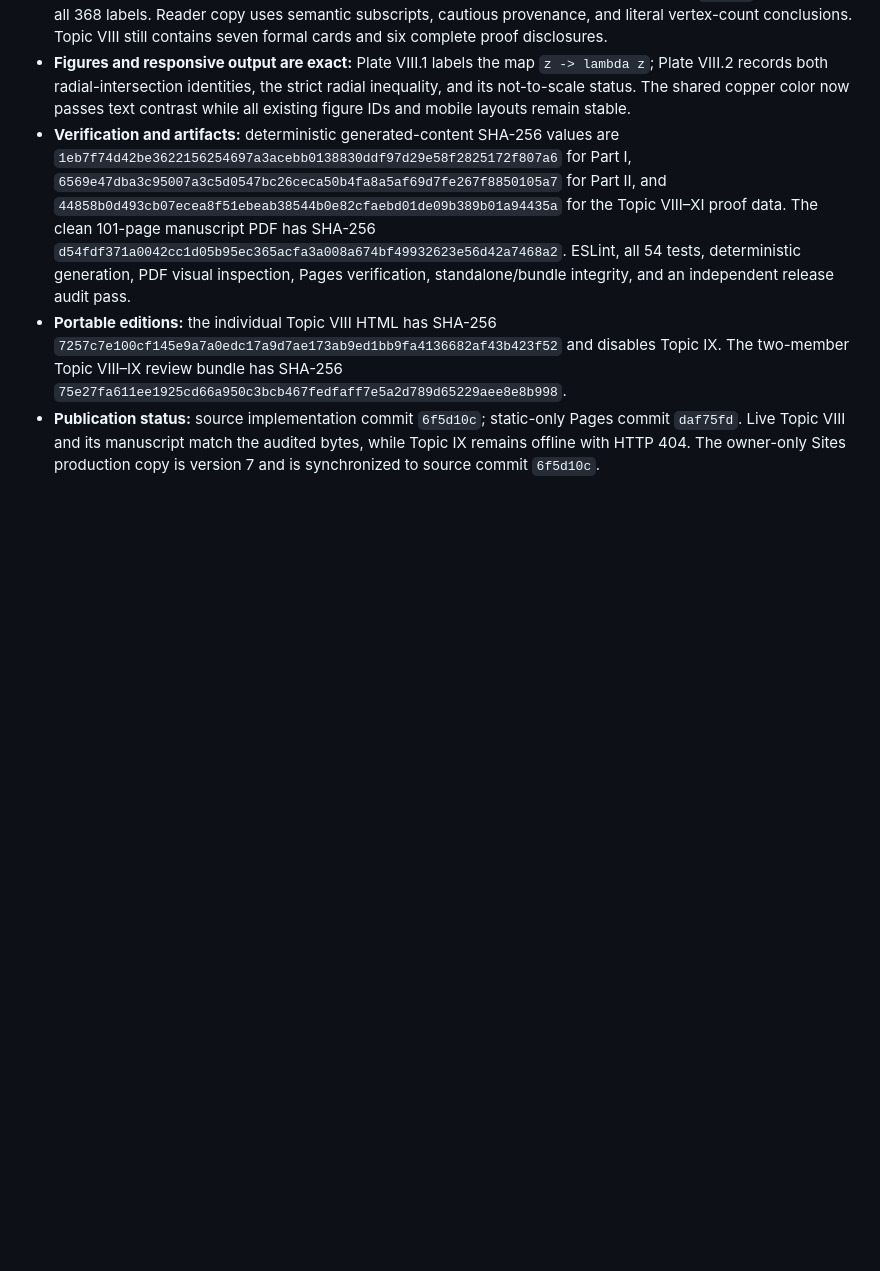
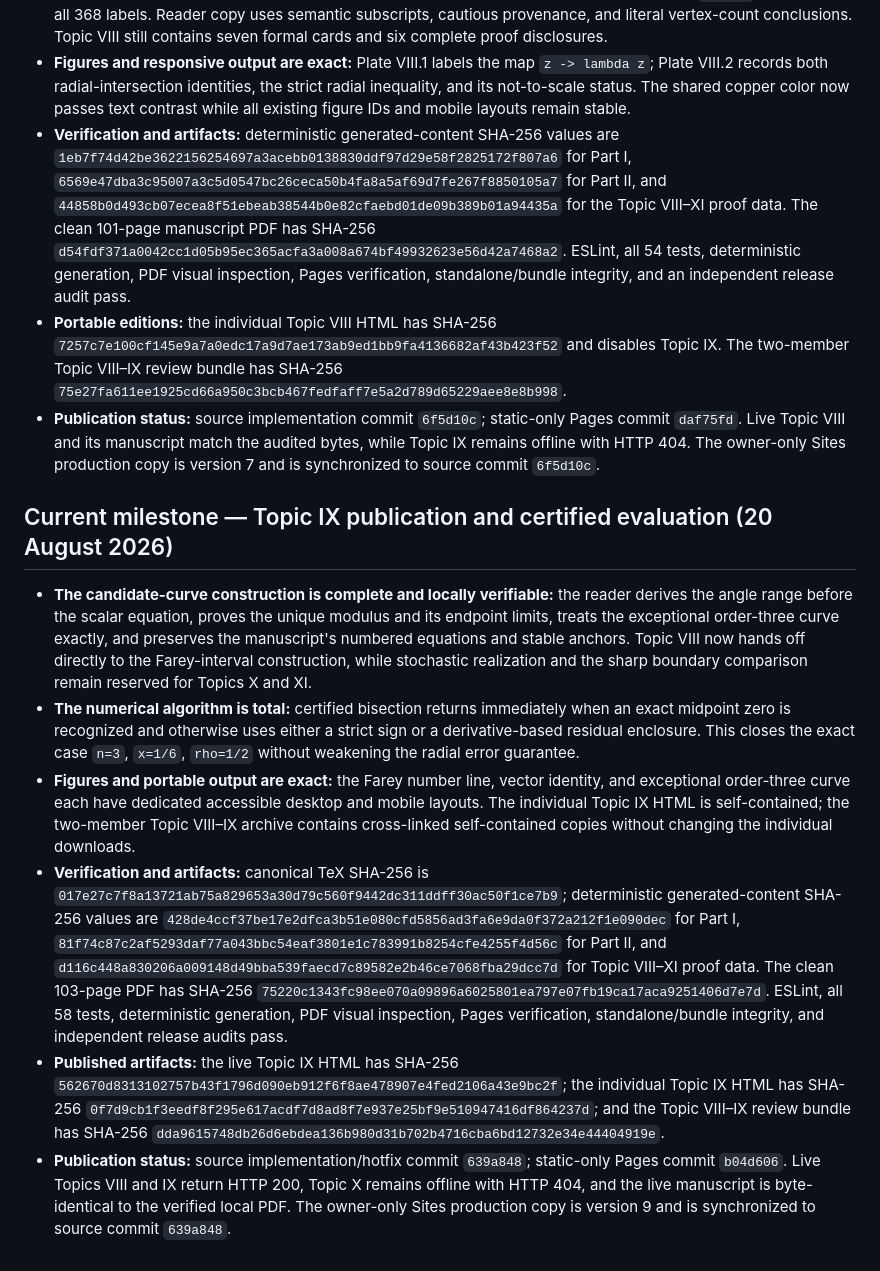
Before and after one commit to BFMAVE/karpelevic, a Markdown page: PROJECT_STATUS.md, the part around the change. GitHub-like rendering; blank space fills up the shorter version.

Commit message:
Record Topic IX publication

```diff
--- a/PROJECT_STATUS.md
+++ b/PROJECT_STATUS.md
@@ -1889,3 +1889,45 @@ full local source history remain later site milestones.
   Pages commit `daf75fd`. Live Topic VIII and its manuscript match the audited
   bytes, while Topic IX remains offline with HTTP 404. The owner-only Sites
   production copy is version 7 and is synchronized to source commit `6f5d10c`.
+
+## Current milestone — Topic IX publication and certified evaluation (20 August 2026)
+
+- **The candidate-curve construction is complete and locally verifiable:** the
+  reader derives the angle range before the scalar equation, proves the unique
+  modulus and its endpoint limits, treats the exceptional order-three curve
+  exactly, and preserves the manuscript's numbered equations and stable
+  anchors. Topic VIII now hands off directly to the Farey-interval construction,
+  while stochastic realization and the sharp boundary comparison remain
+  reserved for Topics X and XI.
+- **The numerical algorithm is total:** certified bisection returns immediately
+  when an exact midpoint zero is recognized and otherwise uses either a strict
+  sign or a derivative-based residual enclosure. This closes the exact case
+  `n=3`, `x=1/6`, `rho=1/2` without weakening the radial error guarantee.
+- **Figures and portable output are exact:** the Farey number line, vector
+  identity, and exceptional order-three curve each have dedicated accessible
+  desktop and mobile layouts. The individual Topic IX HTML is self-contained;
+  the two-member Topic VIII–IX archive contains cross-linked self-contained
+  copies without changing the individual downloads.
+- **Verification and artifacts:** canonical TeX SHA-256 is
+  `017e27c7f8a13721ab75a829653a30d79c560f9442dc311ddff30ac50f1ce7b9`;
+  deterministic generated-content SHA-256 values are
+  `428de4ccf37be17e2dfca3b51e080cfd5856ad3fa6e9da0f372a212f1e090dec`
+  for Part I, `81f74c87c2af5293daf77a043bbc54eaf3801e1c783991b8254cfe4255f4d56c`
+  for Part II, and
+  `d116c448a830206a009148d49bba539faecd7c89582e2b46ce7068fba29dcc7d`
+  for Topic VIII–XI proof data. The clean 103-page PDF has SHA-256
+  `75220c1343fc98ee070a09896a6025801ea797e07fb19ca17aca9251406d7e7d`.
+  ESLint, all 58 tests, deterministic generation, PDF visual inspection,
+  Pages verification, standalone/bundle integrity, and independent release
+  audits pass.
+- **Published artifacts:** the live Topic IX HTML has SHA-256
+  `562670d8313102757b43f1796d090eb912f6f8ae478907e4fed2106a43e9bc2f`;
+  the individual Topic IX HTML has SHA-256
+  `0f7d9cb1f3eedf8f295e617acdf7d8ad8f7e937e25bf9e510947416df864237d`;
+  and the Topic VIII–IX review bundle has SHA-256
+  `dda9615748db26d6ebdea136b980d31b702b4716cba6bd12732e34e44404919e`.
+- **Publication status:** source implementation/hotfix commit `639a848`;
+  static-only Pages commit `b04d606`. Live Topics VIII and IX return HTTP 200,
+  Topic X remains offline with HTTP 404, and the live manuscript is
+  byte-identical to the verified local PDF. The owner-only Sites production
+  copy is version 9 and is synchronized to source commit `639a848`.
```
